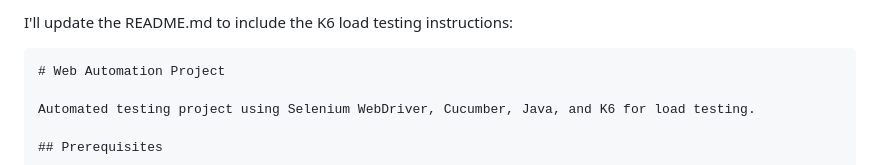
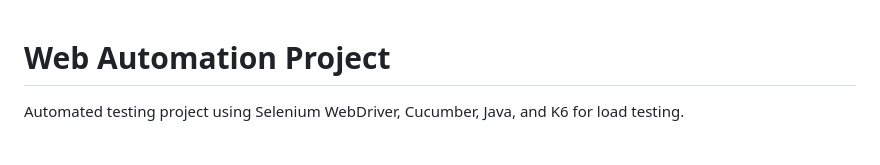
Before and after one commit to NadsonJR/QA_Spark, a Markdown page: README.md, the part around the change. Rendered like a GitHub page.

````diff
--- a/README.md
+++ b/README.md
@@ -1,6 +1,3 @@
-I'll update the README.md to include the K6 load testing instructions:
-
-```markdown
 # Web Automation Project
 
 Automated testing project using Selenium WebDriver, Cucumber, Java, and K6 for load testing.
````
